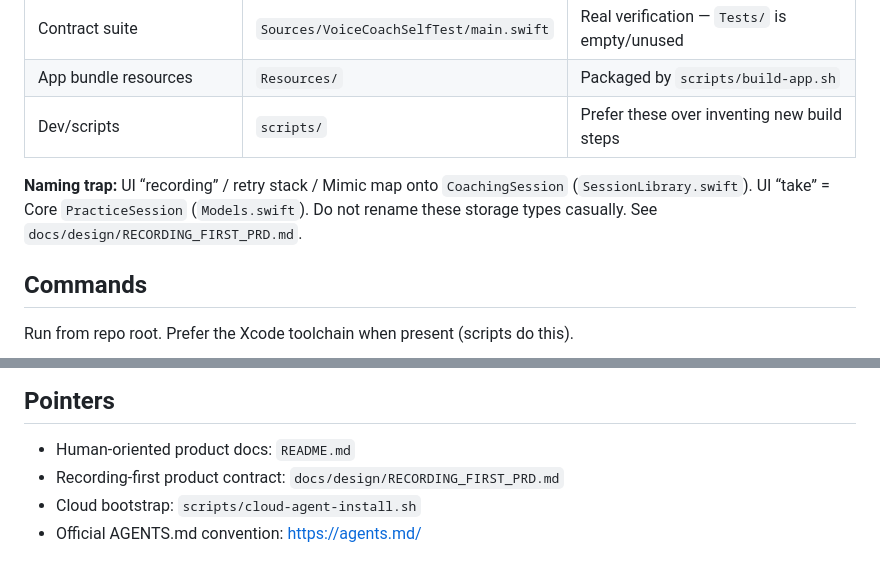
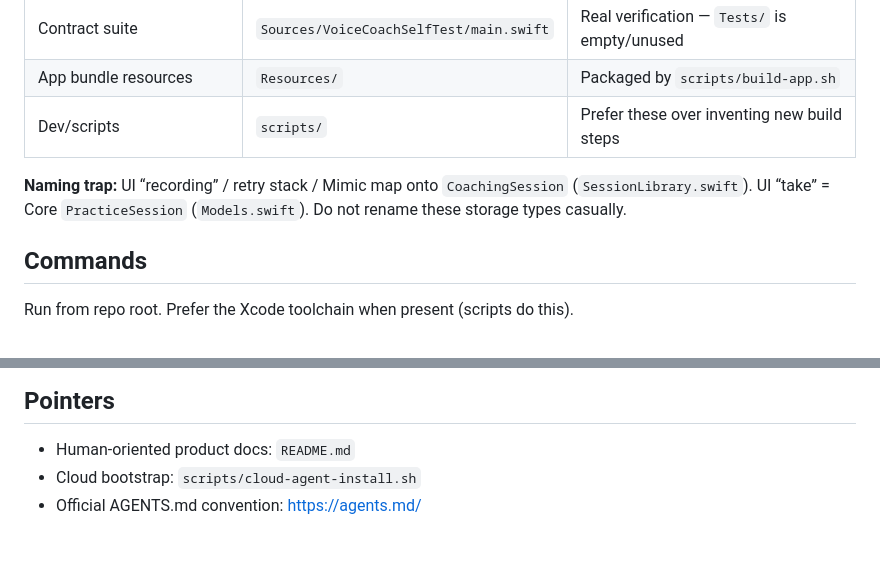
Before and after one commit to Gowtham1729/voice-coach, a Markdown page: AGENTS.md, 2 parts joined by grey strips. Rendered like a GitHub page.

Commit message:
Remove the recording-first PRD document.
Co-authored-by: Cursor <cursoragent@cursor.com>

```diff
--- a/AGENTS.md
+++ b/AGENTS.md
@@ -16,7 +16,7 @@ Local-first **macOS 26+** SwiftUI voice practice studio (Swift 6.2). Record/impo
 | App bundle resources | `Resources/` | Packaged by `scripts/build-app.sh` |
 | Dev/scripts | `scripts/` | Prefer these over inventing new build steps |
 
-**Naming trap:** UI “recording” / retry stack / Mimic map onto `CoachingSession` (`SessionLibrary.swift`). UI “take” = Core `PracticeSession` (`Models.swift`). Do not rename these storage types casually. See `docs/design/RECORDING_FIRST_PRD.md`.
+**Naming trap:** UI “recording” / retry stack / Mimic map onto `CoachingSession` (`SessionLibrary.swift`). UI “take” = Core `PracticeSession` (`Models.swift`). Do not rename these storage types casually.
 
 ## Commands
 
@@ -117,6 +117,5 @@ Root: `~/Library/Application Support/VoiceCoach/`
 ## Pointers
 
 - Human-oriented product docs: `README.md`
-- Recording-first product contract: `docs/design/RECORDING_FIRST_PRD.md`
 - Cloud bootstrap: `scripts/cloud-agent-install.sh`
 - Official AGENTS.md convention: https://agents.md/
```
Also changed, not shown: docs/design/RECORDING_FIRST_PRD.md (deleted, +0 -92 lines).
